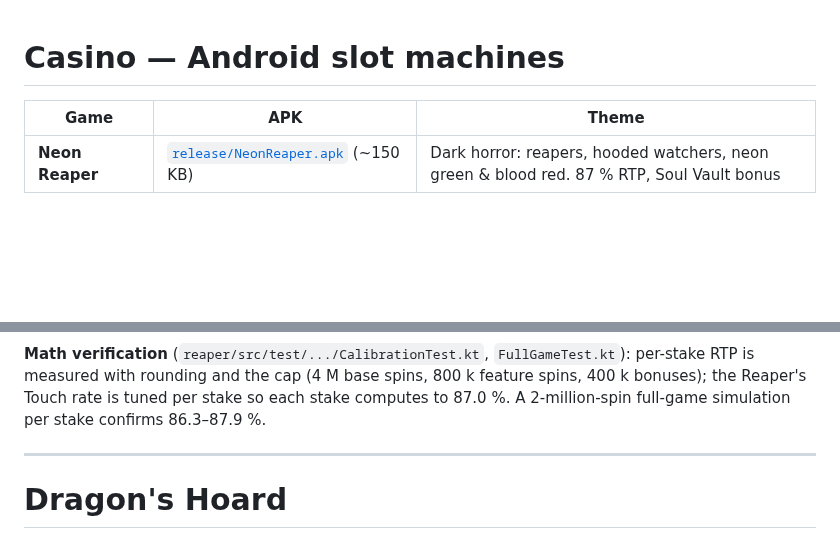
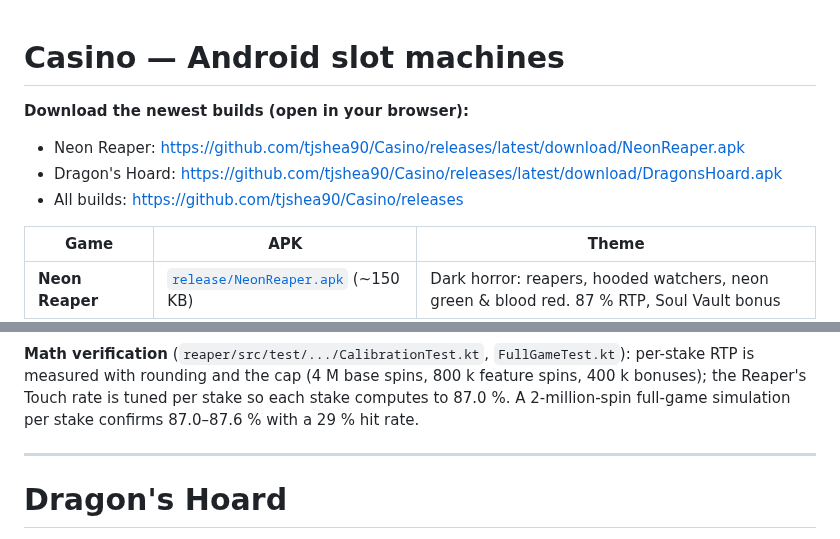
Before and after one commit to tjshea90/Casino, a Markdown page: README.md, 2 parts joined by grey strips. Rendered like a GitHub page; blank space fills up the shorter version.

```diff
--- a/README.md
+++ b/README.md
@@ -1,4 +1,9 @@
 # Casino — Android slot machines
+
+**Download the newest builds (open in your browser):**
+- Neon Reaper: https://github.com/tjshea90/Casino/releases/latest/download/NeonReaper.apk
+- Dragon's Hoard: https://github.com/tjshea90/Casino/releases/latest/download/DragonsHoard.apk
+- All builds: https://github.com/tjshea90/Casino/releases
 
 | Game | APK | Theme |
 |------|-----|-------|
@@ -29,6 +37,6 @@ Both run on Android 10 (Go) and up (MT8168 / armv7 tested target), share the sam
 **Math verification** (`reaper/src/test/.../CalibrationTest.kt`, `FullGameTest.kt`): per-stake RTP is measured with rounding and the cap
 (4 M base spins, 800 k feature spins, 400 k bonuses); the Reaper's Touch rate is tuned per stake so each stake computes to 87.0 %.
-A 2-million-spin full-game simulation per stake confirms 86.3–87.9 %.
+A 2-million-spin full-game simulation per stake confirms 87.0–87.6 % with a 29 % hit rate.
 
 ---
 
```
Also changed, not shown: other parts of README.md (+7 -4 lines), HANDOFF.md (+4 -3 lines), docs/reaper_bigwin.jpg, docs/reaper_idle.jpg, docs/reaper_touch.jpg, docs/reaper_win.jpg (added), 6 other files.
